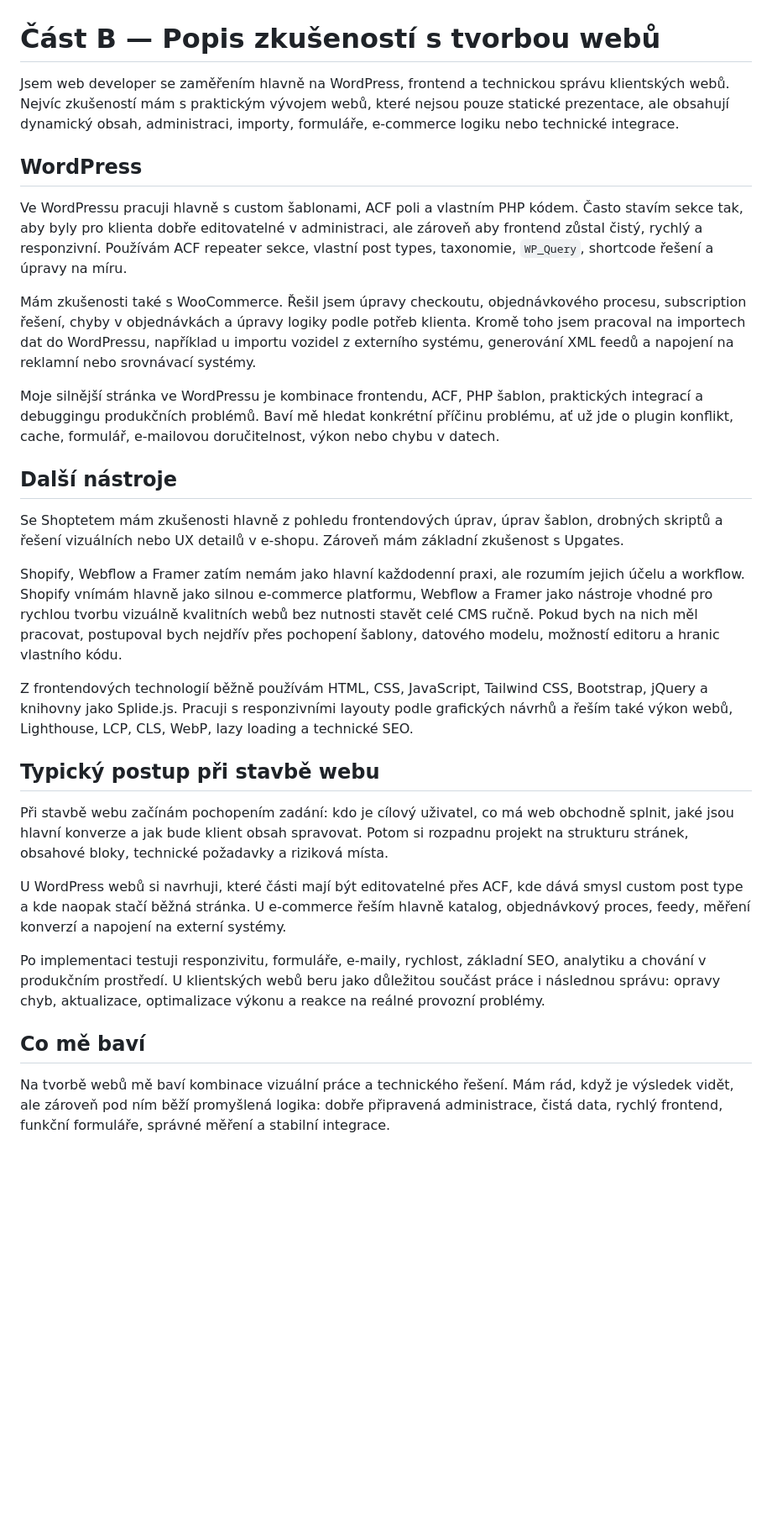
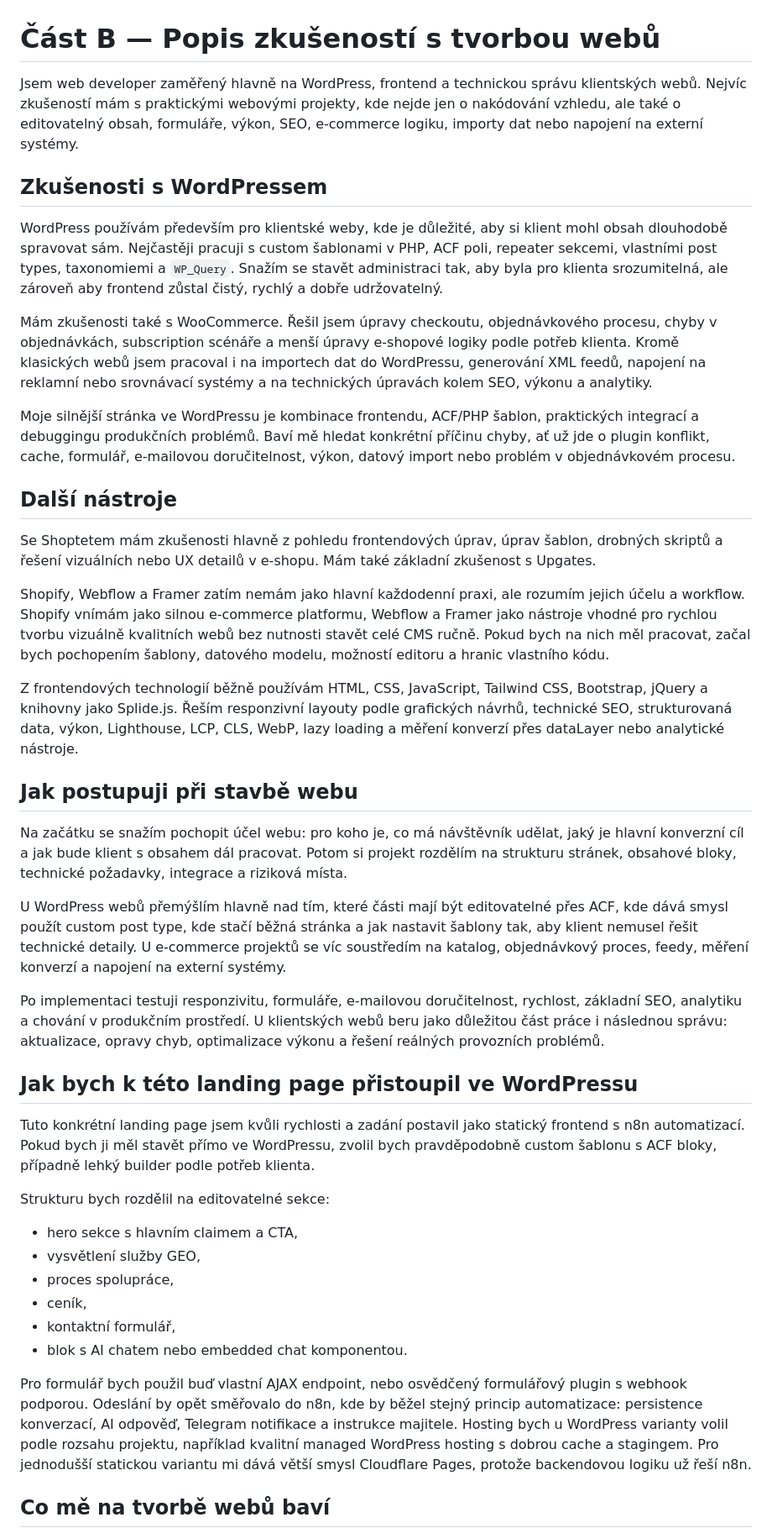
Before and after one commit to santavyM/numina-geo-landing, a Markdown page: CAST_B_ZKUSENOSTI.md, the part around one of its changes. Shown at 84% size. Drawn GitHub-style; blank space fills up the shorter version.

Commit message:
Refine experience summary for submission

```diff
--- a/CAST_B_ZKUSENOSTI.md
+++ b/CAST_B_ZKUSENOSTI.md
@@ -1,31 +1,44 @@
 # Část B — Popis zkušeností s tvorbou webů
 
-Jsem web developer se zaměřením hlavně na WordPress, frontend a technickou správu klientských webů. Nejvíc zkušeností mám s praktickým vývojem webů, které nejsou pouze statické prezentace, ale obsahují dynamický obsah, administraci, importy, formuláře, e-commerce logiku nebo technické integrace.
+Jsem web developer zaměřený hlavně na WordPress, frontend a technickou správu klientských webů. Nejvíc zkušeností mám s praktickými webovými projekty, kde nejde jen o nakódování vzhledu, ale také o editovatelný obsah, formuláře, výkon, SEO, e-commerce logiku, importy dat nebo napojení na externí systémy.
 
-## WordPress
+## Zkušenosti s WordPressem
 
-Ve WordPressu pracuji hlavně s custom šablonami, ACF poli a vlastním PHP kódem. Často stavím sekce tak, aby byly pro klienta dobře editovatelné v administraci, ale zároveň aby frontend zůstal čistý, rychlý a responzivní. Používám ACF repeater sekce, vlastní post types, taxonomie, `WP_Query`, shortcode řešení a úpravy na míru.
+WordPress používám především pro klientské weby, kde je důležité, aby si klient mohl obsah dlouhodobě spravovat sám. Nejčastěji pracuji s custom šablonami v PHP, ACF poli, repeater sekcemi, vlastními post types, taxonomiemi a `WP_Query`. Snažím se stavět administraci tak, aby byla pro klienta srozumitelná, ale zároveň aby frontend zůstal čistý, rychlý a dobře udržovatelný.
 
-Mám zkušenosti také s WooCommerce. Řešil jsem úpravy checkoutu, objednávkového procesu, subscription řešení, chyby v objednávkách a úpravy logiky podle potřeb klienta. Kromě toho jsem pracoval na importech dat do WordPressu, například u importu vozidel z externího systému, generování XML feedů a napojení na reklamní nebo srovnávací systémy.
+Mám zkušenosti také s WooCommerce. Řešil jsem úpravy checkoutu, objednávkového procesu, chyby v objednávkách, subscription scénáře a menší úpravy e-shopové logiky podle potřeb klienta. Kromě klasických webů jsem pracoval i na importech dat do WordPressu, generování XML feedů, napojení na reklamní nebo srovnávací systémy a na technických úpravách kolem SEO, výkonu a analytiky.
 
-Moje silnější stránka ve WordPressu je kombinace frontendu, ACF, PHP šablon, praktických integrací a debuggingu produkčních problémů. Baví mě hledat konkrétní příčinu problému, ať už jde o plugin konflikt, cache, formulář, e-mailovou doručitelnost, výkon nebo chybu v datech.
+Moje silnější stránka ve WordPressu je kombinace frontendu, ACF/PHP šablon, praktických integrací a debuggingu produkčních problémů. Baví mě hledat konkrétní příčinu chyby, ať už jde o plugin konflikt, cache, formulář, e-mailovou doručitelnost, výkon, datový import nebo problém v objednávkovém procesu.
 
 ## Další nástroje
 
-Se Shoptetem mám zkušenosti hlavně z pohledu frontendových úprav, úprav šablon, drobných skriptů a řešení vizuálních nebo UX detailů v e-shopu. Zároveň mám základní zkušenost s Upgates.
+Se Shoptetem mám zkušenosti hlavně z pohledu frontendových úprav, úprav šablon, drobných skriptů a řešení vizuálních nebo UX detailů v e-shopu. Mám také základní zkušenost s Upgates.
 
-Shopify, Webflow a Framer zatím nemám jako hlavní každodenní praxi, ale rozumím jejich účelu a workflow. Shopify vnímám hlavně jako silnou e-commerce platformu, Webflow a Framer jako nástroje vhodné pro rychlou tvorbu vizuálně kvalitních webů bez nutnosti stavět celé CMS ručně. Pokud bych na nich měl pracovat, postupoval bych nejdřív přes pochopení šablony, datového modelu, možností editoru a hranic vlastního kódu.
+Shopify, Webflow a Framer zatím nemám jako hlavní každodenní praxi, ale rozumím jejich účelu a workflow. Shopify vnímám jako silnou e-commerce platformu, Webflow a Framer jako nástroje vhodné pro rychlou tvorbu vizuálně kvalitních webů bez nutnosti stavět celé CMS ručně. Pokud bych na nich měl pracovat, začal bych pochopením šablony, datového modelu, možností editoru a hranic vlastního kódu.
 
-Z frontendových technologií běžně používám HTML, CSS, JavaScript, Tailwind CSS, Bootstrap, jQuery a knihovny jako Splide.js. Pracuji s responzivními layouty podle grafických návrhů a řeším také výkon webů, Lighthouse, LCP, CLS, WebP, lazy loading a technické SEO.
+Z frontendových technologií běžně používám HTML, CSS, JavaScript, Tailwind CSS, Bootstrap, jQuery a knihovny jako Splide.js. Řeším responzivní layouty podle grafických návrhů, technické SEO, strukturovaná data, výkon, Lighthouse, LCP, CLS, WebP, lazy loading a měření konverzí přes dataLayer nebo analytické nástroje.
 
-## Typický postup při stavbě webu
+## Jak postupuji při stavbě webu
 
-Při stavbě webu začínám pochopením zadání: kdo je cílový uživatel, co má web obchodně splnit, jaké jsou hlavní konverze a jak bude klient obsah spravovat. Potom si rozpadnu projekt na strukturu stránek, obsahové bloky, technické požadavky a riziková místa.
+Na začátku se snažím pochopit účel webu: pro koho je, co má návštěvník udělat, jaký je hlavní konverzní cíl a jak bude klient s obsahem dál pracovat. Potom si projekt rozdělím na strukturu stránek, obsahové bloky, technické požadavky, integrace a riziková místa.
 
-U WordPress webů si navrhuji, které části mají být editovatelné přes ACF, kde dává smysl custom post type a kde naopak stačí běžná stránka. U e-commerce řeším hlavně katalog, objednávkový proces, feedy, měření konverzí a napojení na externí systémy.
+U WordPress webů přemýšlím hlavně nad tím, které části mají být editovatelné přes ACF, kde dává smysl použít custom post type, kde stačí běžná stránka a jak nastavit šablony tak, aby klient nemusel řešit technické detaily. U e-commerce projektů se víc soustředím na katalog, objednávkový proces, feedy, měření konverzí a napojení na externí systémy.
 
-Po implementaci testuji responzivitu, formuláře, e-maily, rychlost, základní SEO, analytiku a chování v produkčním prostředí. U klientských webů beru jako důležitou součást práce i následnou správu: opravy chyb, aktualizace, optimalizace výkonu a reakce na reálné provozní problémy.
+Po implementaci testuji responzivitu, formuláře, e-mailovou doručitelnost, rychlost, základní SEO, analytiku a chování v produkčním prostředí. U klientských webů beru jako důležitou část práce i následnou správu: aktualizace, opravy chyb, optimalizace výkonu a řešení reálných provozních problémů.
 
-## Co mě baví
+## Jak bych k této landing page přistoupil ve WordPressu
 
-Na tvorbě webů mě baví kombinace vizuální práce a technického řešení. Mám rád, když je výsledek vidět, ale zároveň pod ním běží promyšlená logika: dobře připravená administrace, čistá data, rychlý frontend, funkční formuláře, správné měření a stabilní integrace.
+Tuto konkrétní landing page jsem kvůli rychlosti a zadání postavil jako statický frontend s n8n automatizací. Pokud bych ji měl stavět přímo ve WordPressu, zvolil bych pravděpodobně custom šablonu s ACF bloky, případně lehký builder podle potřeb klienta.
+
+Strukturu bych rozdělil na editovatelné sekce:
+- hero sekce s hlavním claimem a CTA,
+- vysvětlení služby GEO,
+- proces spolupráce,
+- ceník,
+- kontaktní formulář,
+- blok s AI chatem nebo embedded chat komponentou.
+
+Pro formulář bych použil buď vlastní AJAX endpoint, nebo osvědčený formulářový plugin s webhook podporou. Odeslání by opět směřovalo do n8n, kde by běžel stejný princip automatizace: persistence konverzací, AI odpověď, Telegram notifikace a instrukce majitele. Hosting bych u WordPress varianty volil podle rozsahu projektu, například kvalitní managed WordPress hosting s dobrou cache a stagingem. Pro jednodušší statickou variantu mi dává větší smysl Cloudflare Pages, protože backendovou logiku už řeší n8n.
+
+## Co mě na tvorbě webů baví
+
```
Also changed, not shown: other parts of CAST_B_ZKUSENOSTI.md (+2 -1 lines), DOCUMENTATION.md (+3 -2 lines).
